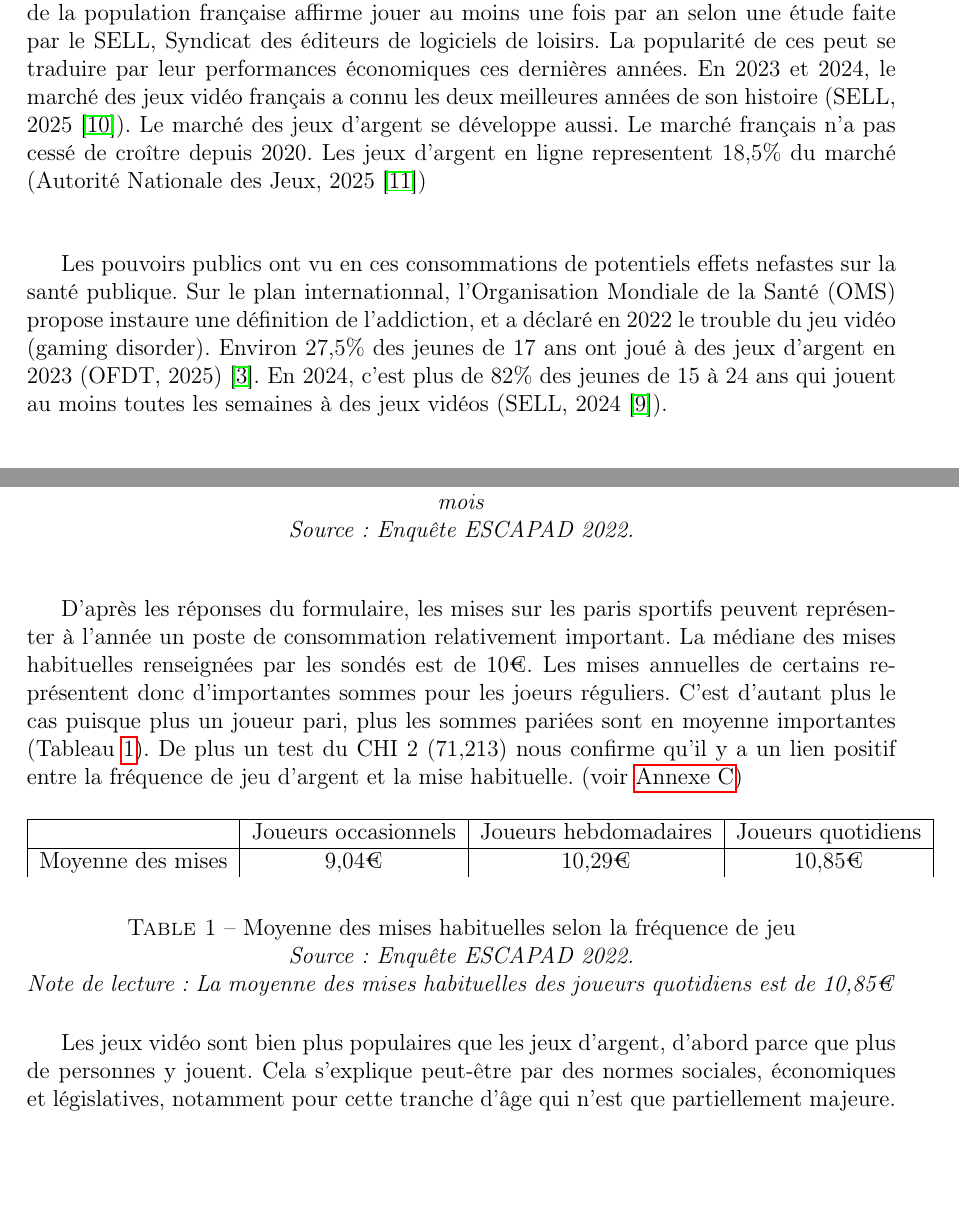
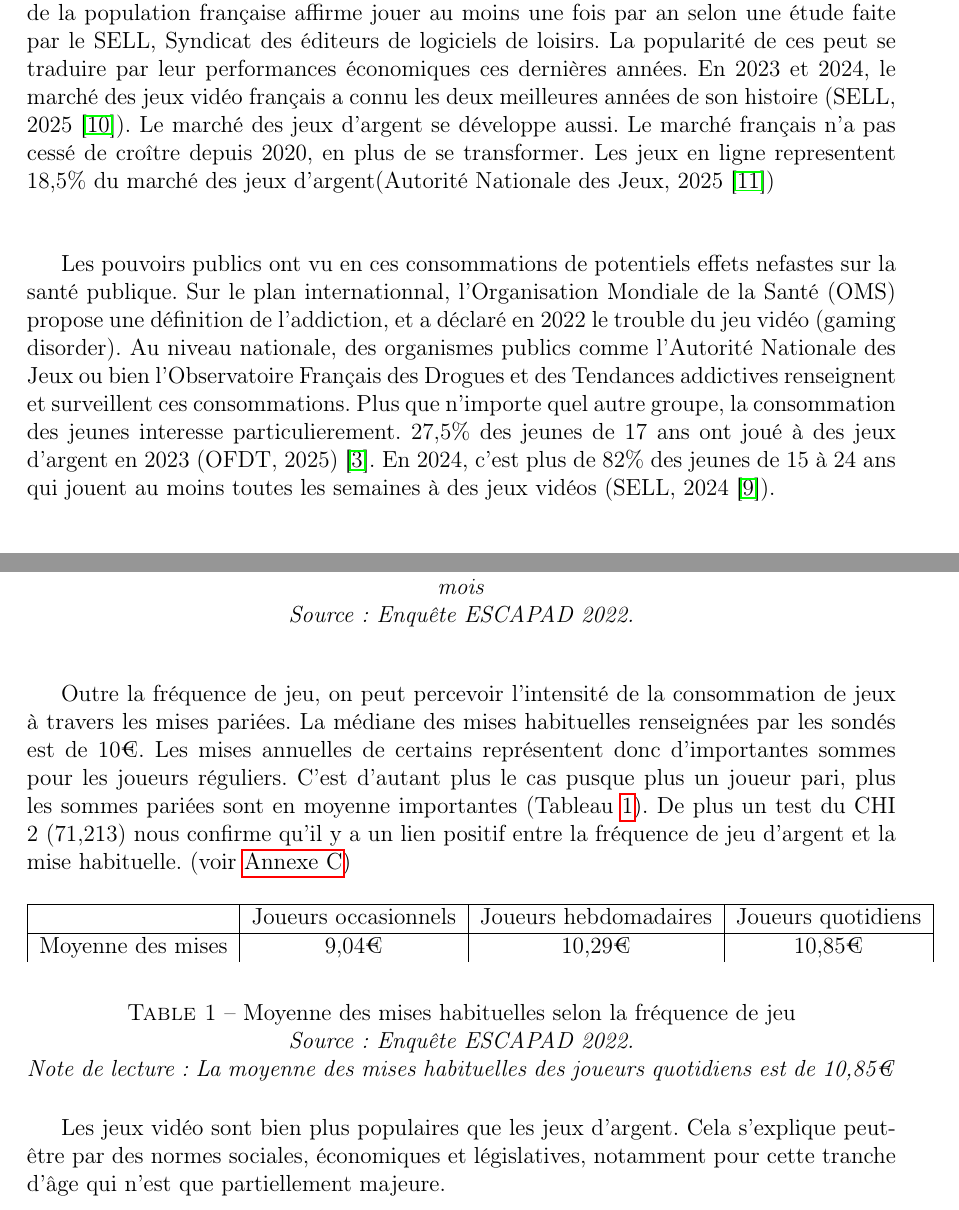
Before and after one commit to AGasowski/gaming-health-full-project, a LaTeX document (rapport.tex, which reads Sections/intro.tex, Sections/p1.tex): two parts of pages 3 and 6 of 34 before the commit and two parts of pages 3 and 7 of 35 after it, joined at a grey line, cut so that both start at the same text, the shorter picture padded with empty space. Compiled offline with pdfLaTeX.

Commit message:
relecture

```diff
--- a/Sections/intro.tex
+++ b/Sections/intro.tex
@@ -20,15 +20,18 @@ faite par le SELL, Syndicat des éditeurs de logiciels de loisirs. La popularit
 peut se traduire par leur performances économiques ces dernières années. En 2023 et 2024,
 le marché des jeux vidéo français a connu les deux meilleures années de son histoire
 (SELL, 2025 \cite{SELL2025}). Le marché des jeux d'argent se développe aussi. Le
-marché français n'a pas cessé de croître depuis 2020. Les jeux d’argent en ligne
-representent 18,5\% du marché (Autorité Nationale des Jeux, 2025 \cite{ANJ2025})
+marché français n'a pas cessé de croître depuis 2020, en plus de se transformer. Les jeux en ligne
+representent 18,5\% du marché des jeux d'argent(Autorité Nationale des Jeux, 2025 \cite{ANJ2025})
 \vspace{1cm}
 
 Les pouvoirs publics ont vu en ces consommations de potentiels effets nefastes sur la
 santé publique. Sur le plan internationnal, l’Organisation Mondiale de la Santé (OMS)
-propose instaure une définition de l'addiction, et a déclaré en 2022 le trouble du jeu vidéo
-(gaming disorder).
-Environ 27,5\% des jeunes de 17 ans ont joué à des jeux d’argent
+propose une définition de l'addiction, et a déclaré en 2022 le trouble du jeu vidéo
+(gaming disorder). Au niveau nationale, des organismes publics comme l'Autorité
+Nationale des Jeux ou bien l'Observatoire Français des Drogues et des Tendances addictives
+renseignent et surveillent ces consommations. Plus que n'importe quel autre groupe,
+la consommation des jeunes interesse particulierement.
+27,5\% des jeunes de 17 ans ont joué à des jeux d’argent
 en 2023 (OFDT, 2025) \cite{OFDT2025}. En 2024, c'est plus de 82\% des
 jeunes de 15 à 24 ans qui jouent
 au moins toutes les semaines à des jeux vidéos (SELL, 2024 \cite{SELL2024}).
--- a/Sections/p1.tex
+++ b/Sections/p1.tex
@@ -67,12 +68,11 @@ partie de la population.
 \end{figure}
 
 \vskip10pt
-D’après les
-réponses du formulaire, les mises sur les paris sportifs peuvent représenter à
-l’année un poste de consommation relativement important.
+Outre la fréquence de jeu, on peut percevoir l'intensité de la consommation de jeux
+à travers les mises pariées.
 La médiane des mises habituelles renseignées par les sondés est de 10€.
-Les mises annuelles de certains représentent donc d’importantes sommes pour les joeurs réguliers.
-C'est d’autant plus le cas  puisque plus un joueur pari, plus les sommes pariées sont en moyenne
+Les mises annuelles de certains représentent donc d’importantes sommes pour les joueurs réguliers.
+C'est d’autant plus le cas pusque plus un joueur pari, plus les sommes pariées sont en moyenne
 importantes (Tableau \ref{mises paris}). De plus un test du CHI 2 (71,213)
 nous confirme qu'il y a un lien positif entre la fréquence de jeu
 d'argent et la mise habituelle. (voir \hyperref[ann:correlation]{Annexe C})
@@ -95,8 +95,8 @@ d'argent et la mise habituelle. (voir \hyperref[ann:correlation]{Annexe C})
     \textit{Note de lecture: La moyenne des mises habituelles des joueurs quotidiens est de 10,85€}
 \end{table}
 
-Les jeux vidéo sont bien plus populaires que les jeux d’argent, d'abord parce
-que plus de personnes y jouent. Cela s’explique peut-être par des normes
+Les jeux vidéo sont bien plus populaires que les jeux d’argent.
+Cela s’explique peut-être par des normes
 sociales, économiques et législatives, notamment pour cette tranche d’âge qui
 n’est que partiellement majeure.
 
```
Also changed, not shown: Sections/p3.tex (+1 -1 lines), Sections/intro.tex (2 more changed lines), Sections/p1.tex (27 more changed lines).
